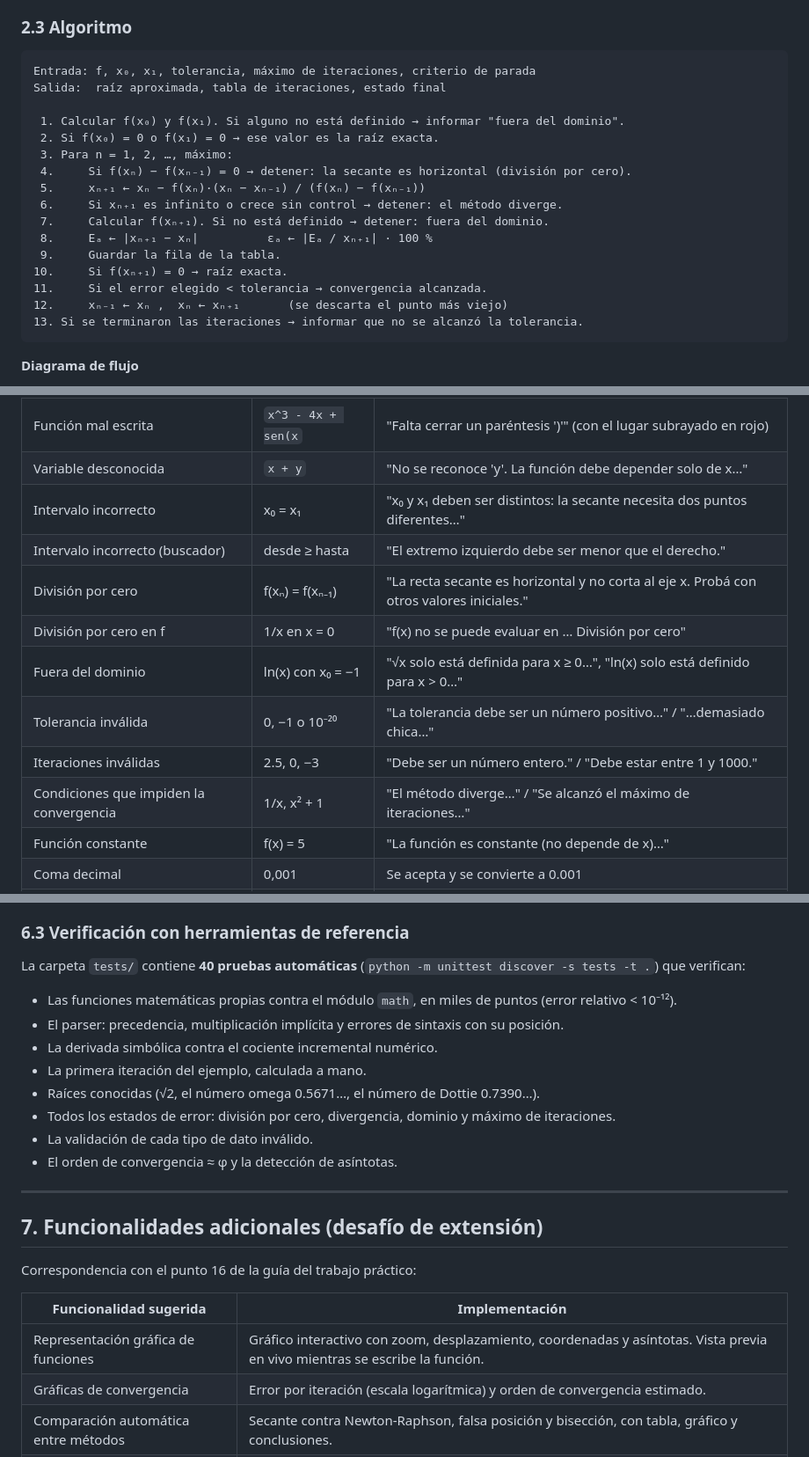
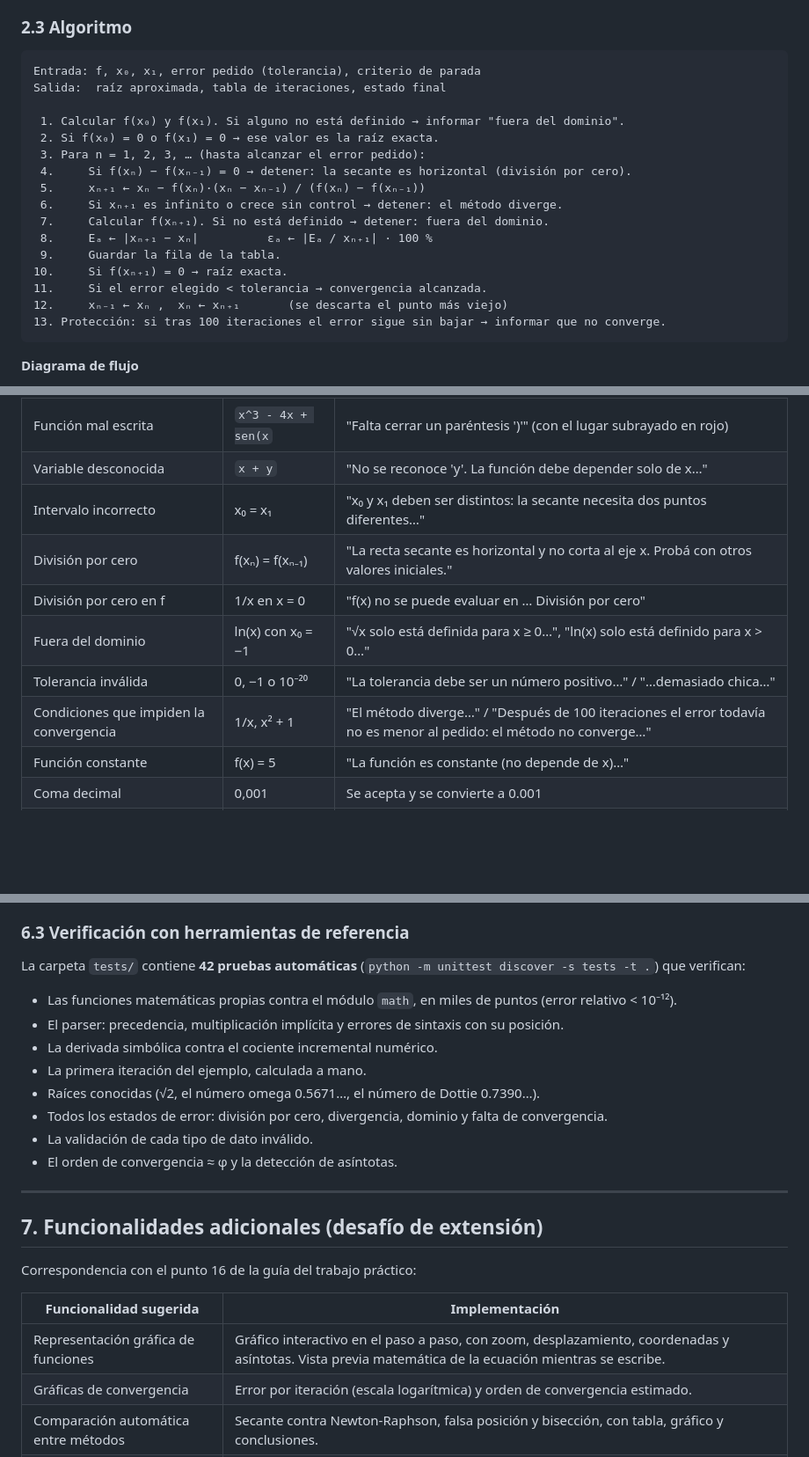
Before and after one commit to hectortigoza/matematica-trabajo-practico-metodo-secante-4to-semestre, a Markdown page: docs/DOCUMENTACION_TECNICA.md, 3 parts joined by grey strips. Shown at 88% size. Rendered like a GitHub page; blank space fills up the shorter version.

````diff
--- a/docs/DOCUMENTACION_TECNICA.md
+++ b/docs/DOCUMENTACION_TECNICA.md
@@ -89,12 +89,12 @@ La secante reemplaza la derivada f′(xₙ) por el cociente incremental m, que e
 ### 2.3 Algoritmo
 
 ```
-Entrada: f, x₀, x₁, tolerancia, máximo de iteraciones, criterio de parada
+Entrada: f, x₀, x₁, error pedido (tolerancia), criterio de parada
 Salida:  raíz aproximada, tabla de iteraciones, estado final
 
  1. Calcular f(x₀) y f(x₁). Si alguno no está definido → informar "fuera del dominio".
  2. Si f(x₀) = 0 o f(x₁) = 0 → ese valor es la raíz exacta.
- 3. Para n = 1, 2, …, máximo:
+ 3. Para n = 1, 2, 3, … (hasta alcanzar el error pedido):
  4.     Si f(xₙ) − f(xₙ₋₁) = 0 → detener: la secante es horizontal (división por cero).
  5.     xₙ₊₁ ← xₙ − f(xₙ)·(xₙ − xₙ₋₁) / (f(xₙ) − f(xₙ₋₁))
  6.     Si xₙ₊₁ es infinito o crece sin control → detener: el método diverge.
@@ -104,7 +104,7 @@ Salida:  raíz aproximada, tabla de iteraciones, estado final
 10.     Si f(xₙ₊₁) = 0 → raíz exacta.
 11.     Si el error elegido < tolerancia → convergencia alcanzada.
 12.     xₙ₋₁ ← xₙ ,  xₙ ← xₙ₊₁       (se descarta el punto más viejo)
-13. Si se terminaron las iteraciones → informar que no se alcanzó la tolerancia.
+13. Protección: si tras 100 iteraciones el error sigue sin bajar → informar que no converge.
 ```
 
 **Diagrama de flujo**
@@ -430,13 +429,11 @@ Correspondencia con el punto 9 de la guía del trabajo práctico. El sistema **n
 | Función mal escrita | `x^3 - 4x + sen(x` | "Falta cerrar un paréntesis ')'" (con el lugar subrayado en rojo) |
 | Variable desconocida | `x + y` | "No se reconoce 'y'. La función debe depender solo de x…" |
 | Intervalo incorrecto | x₀ = x₁ | "x₀ y x₁ deben ser distintos: la secante necesita dos puntos diferentes…" |
-| Intervalo incorrecto (buscador) | desde ≥ hasta | "El extremo izquierdo debe ser menor que el derecho." |
 | División por cero | f(xₙ) = f(xₙ₋₁) | "La recta secante es horizontal y no corta al eje x. Probá con otros valores iniciales." |
 | División por cero en f | 1/x en x = 0 | "f(x) no se puede evaluar en … División por cero" |
 | Fuera del dominio | ln(x) con x₀ = −1 | "√x solo está definida para x ≥ 0…", "ln(x) solo está definido para x > 0…" |
 | Tolerancia inválida | 0, −1 o 10⁻²⁰ | "La tolerancia debe ser un número positivo…" / "…demasiado chica…" |
-| Iteraciones inválidas | 2.5, 0, −3 | "Debe ser un número entero." / "Debe estar entre 1 y 1000." |
-| Condiciones que impiden la convergencia | 1/x, x² + 1 | "El método diverge…" / "Se alcanzó el máximo de iteraciones…" |
+| Condiciones que impiden la convergencia | 1/x, x² + 1 | "El método diverge…" / "Después de 100 iteraciones el error todavía no es menor al pedido: el método no converge…" |
 | Función constante | f(x) = 5 | "La función es constante (no depende de x)…" |
 | Coma decimal | 0,001 | Se acepta y se convierte a 0.001 |
 | Valores como expresión | x₀ = pi/4 | Se acepta: los campos numéricos admiten expresiones constantes |
@@ -501,14 +498,14 @@ Tolerancia y criterio indicados; máximo 50 iteraciones. Las columnas de la dere
 
 ### 6.3 Verificación con herramientas de referencia
 
-La carpeta `tests/` contiene **40 pruebas automáticas** (`python -m unittest discover -s tests -t .`) que verifican:
+La carpeta `tests/` contiene **42 pruebas automáticas** (`python -m unittest discover -s tests -t .`) que verifican:
 
 - Las funciones matemáticas propias contra el módulo `math`, en miles de puntos (error relativo < 10⁻¹²).
 - El parser: precedencia, multiplicación implícita y errores de sintaxis con su posición.
 - La derivada simbólica contra el cociente incremental numérico.
 - La primera iteración del ejemplo, calculada a mano.
 - Raíces conocidas (√2, el número omega 0.5671…, el número de Dottie 0.7390…).
-- Todos los estados de error: división por cero, divergencia, dominio y máximo de iteraciones.
+- Todos los estados de error: división por cero, divergencia, dominio y falta de convergencia.
 - La validación de cada tipo de dato inválido.
 - El orden de convergencia ≈ φ y la detección de asíntotas.
 
@@ -520,7 +517,7 @@ Correspondencia con el punto 16 de la guía del trabajo práctico:
 
 | Funcionalidad sugerida | Implementación |
 |---|---|
-| Representación gráfica de funciones | Gráfico interactivo con zoom, desplazamiento, coordenadas y asíntotas. Vista previa en vivo mientras se escribe la función. |
+| Representación gráfica de funciones | Gráfico interactivo en el paso a paso, con zoom, desplazamiento, coordenadas y asíntotas. Vista previa matemática de la ecuación mientras se escribe. |
 | Gráficas de convergencia | Error por iteración (escala logarítmica) y orden de convergencia estimado. |
 | Comparación automática entre métodos | Secante contra Newton-Raphson, falsa posición y bisección, con tabla, gráfico y conclusiones. |
 | Cálculo y visualización del error | Error absoluto, relativo y cifras significativas (Scarborough). En la animación, el error se dibuja como una cota de plano técnico. |
````
Also changed, not shown: other parts of docs/DOCUMENTACION_TECNICA.md (+16 -17 lines), README.md (+5 -3 lines), docs/GUIA_DEL_CODIGO.md (+18 -11 lines), docs/capturas/01-inicio.png, docs/capturas/02-resultado.png, docs/capturas/08-buscar-intervalos.png (deleted), 12 other files.
